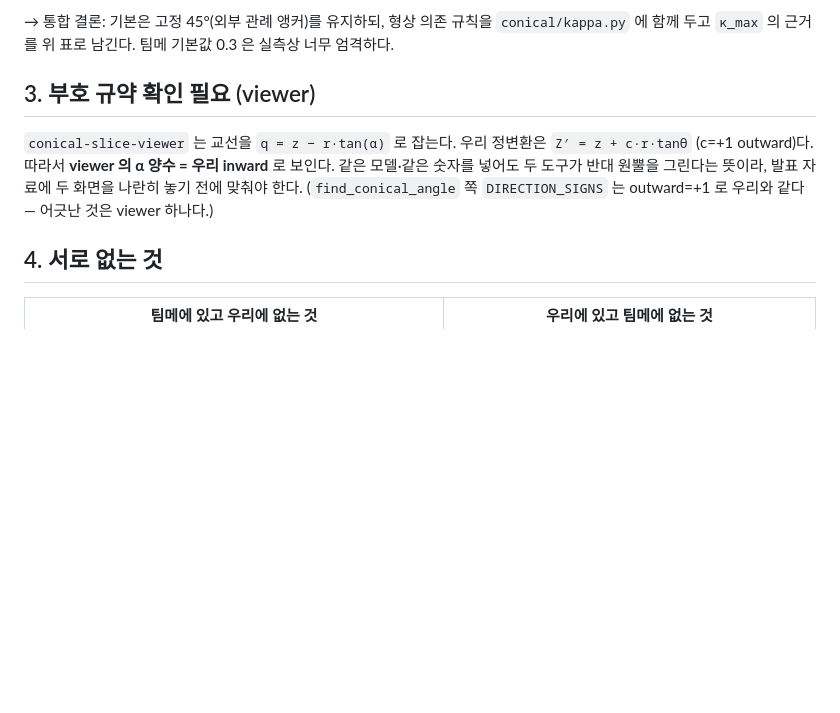
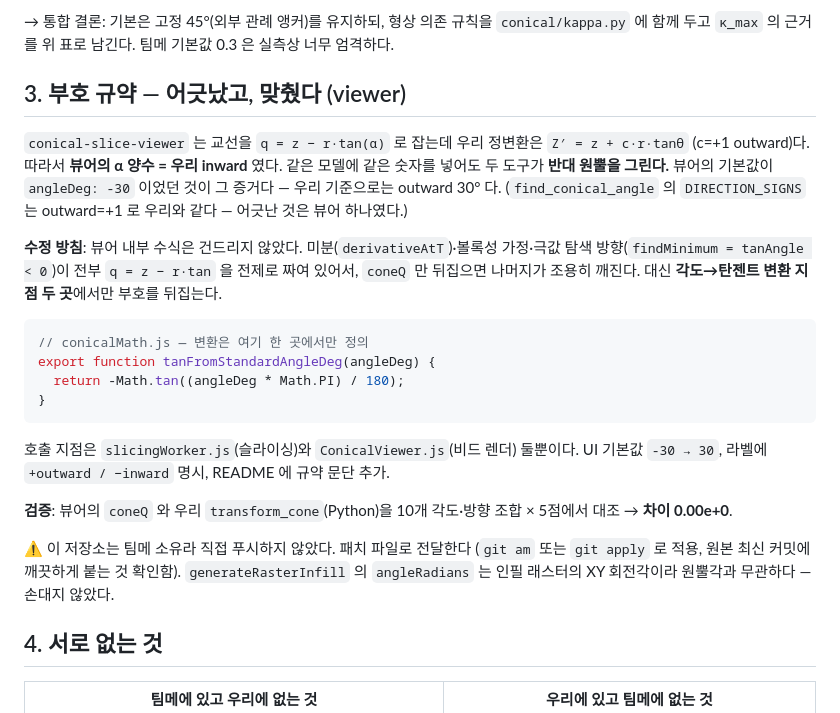
Before and after one commit to KJH-code/slicer, a Markdown page: docs/teammate_comparison.md, the part around the change. Rendered like a GitHub page; blank space fills up the shorter version.

Commit message:
뷰어 부호 규약 정렬 결과 기록 (패치는 팀메 저장소로 전달)
무엇을: docs/teammate_comparison.md 의 '부호 규약' 절을 '확인 필요'에서
'맞췄다'로 갱신. 수정 방침(내부 수식 불변, 변환 지점 2곳만)과 검증 수치
(우리 transform_cone 과 차이 0.00e+0)를 기록.

왜: conical-slice-viewer 는 팀메 소유라 직접 푸시하지 않고 패치로 전달한다.
우리 쪽에는 무엇을 왜 어떻게 맞췄는지가 남아야 다음에 규약이 또 어긋났을 때
근거가 된다.

Co-Authored-By: Claude Opus 5 <noreply@anthropic.com>
Claude-Session: https://claude.ai/code/session_01PhcSjij4HCWYMgSyMokAq5

````diff
--- a/docs/teammate_comparison.md
+++ b/docs/teammate_comparison.md
@@ -82,14 +82,37 @@
 `conical/kappa.py` 에 함께 두고 `κ_max` 의 근거를 위 표로 남긴다.
 팀메 기본값 0.3 은 실측상 너무 엄격하다.
 
-## 3. 부호 규약 확인 필요 (viewer)
+## 3. 부호 규약 — 어긋났고, 맞췄다 (viewer)
 
-`conical-slice-viewer` 는 교선을 `q = z − r·tan(α)` 로 잡는다. 우리 정변환은
-`Z′ = z + c·r·tanθ` (c=+1 outward)다. 따라서 **viewer 의 α 양수 = 우리 inward**
-로 보인다. 같은 모델·같은 숫자를 넣어도 두 도구가 반대 원뿔을 그린다는 뜻이라,
-발표 자료에 두 화면을 나란히 놓기 전에 맞춰야 한다.
-(`find_conical_angle` 쪽 `DIRECTION_SIGNS` 는 outward=+1 로 우리와 같다 —
-어긋난 것은 viewer 하나다.)
+`conical-slice-viewer` 는 교선을 `q = z − r·tan(α)` 로 잡는데 우리 정변환은
+`Z′ = z + c·r·tanθ` (c=+1 outward)다. 따라서 **뷰어의 α 양수 = 우리 inward** 였다.
+같은 모델에 같은 숫자를 넣어도 두 도구가 **반대 원뿔을 그린다.** 뷰어의 기본값이
+`angleDeg: -30` 이었던 것이 그 증거다 — 우리 기준으로는 outward 30° 다.
+(`find_conical_angle` 의 `DIRECTION_SIGNS` 는 outward=+1 로 우리와 같다 —
+어긋난 것은 뷰어 하나였다.)
+
+**수정 방침**: 뷰어 내부 수식은 건드리지 않았다. 미분(`derivativeAtT`)·볼록성
+가정·극값 탐색 방향(`findMinimum = tanAngle < 0`)이 전부 `q = z − r·tan` 을 전제로
+짜여 있어서, `coneQ` 만 뒤집으면 나머지가 조용히 깨진다. 대신 **각도→탄젠트 변환
+지점 두 곳**에서만 부호를 뒤집는다.
+
+```js
+// conicalMath.js — 변환은 여기 한 곳에서만 정의
+export function tanFromStandardAngleDeg(angleDeg) {
+  return -Math.tan((angleDeg * Math.PI) / 180);
+}
+```
+
+호출 지점은 `slicingWorker.js`(슬라이싱)와 `ConicalViewer.js`(비드 렌더) 둘뿐이다.
+UI 기본값 `-30 → 30`, 라벨에 `+outward / −inward` 명시, README 에 규약 문단 추가.
+
+**검증**: 뷰어의 `coneQ` 와 우리 `transform_cone`(Python)을 10개 각도·방향 조합
+× 5점에서 대조 → **차이 0.00e+0**.
+
+⚠ 이 저장소는 팀메 소유라 직접 푸시하지 않았다. 패치 파일로 전달한다
+(`git am` 또는 `git apply` 로 적용, 원본 최신 커밋에 깨끗하게 붙는 것 확인함).
+`generateRasterInfill` 의 `angleRadians` 는 인필 래스터의 XY 회전각이라 원뿔각과
+무관하다 — 손대지 않았다.
 
 ## 4. 서로 없는 것
 
````
